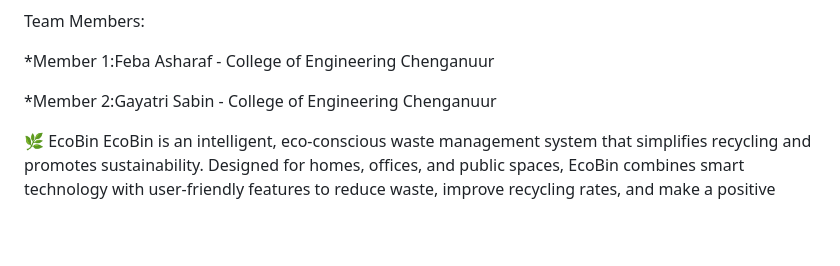
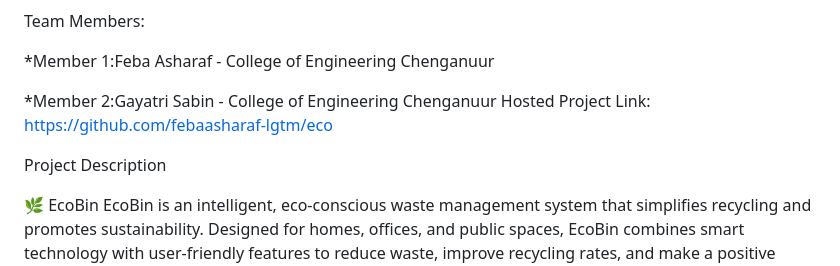
Before and after one commit to febaasharaf-lgtm/eco, a Markdown page: README.md, the part around the change. Rendered like a GitHub page; blank space fills up the shorter version.

```diff
--- a/README.md
+++ b/README.md
@@ -8,6 +8,9 @@
   *Member 1:Feba Asharaf - College of Engineering Chenganuur
 
   *Member 2:Gayatri Sabin - College of Engineering Chenganuur
+  Hosted Project Link: https://github.com/febaasharaf-lgtm/eco
+
+ Project Description
 
 🌿 EcoBin
 EcoBin is an intelligent, eco-conscious waste management system that simplifies recycling and promotes sustainability. Designed for homes, offices, and public spaces, EcoBin combines smart technology with user-friendly features to reduce waste, improve recycling rates, and make a positive environmental impact.
```
